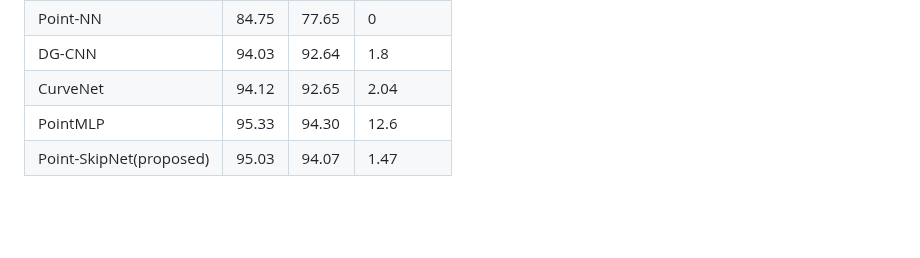
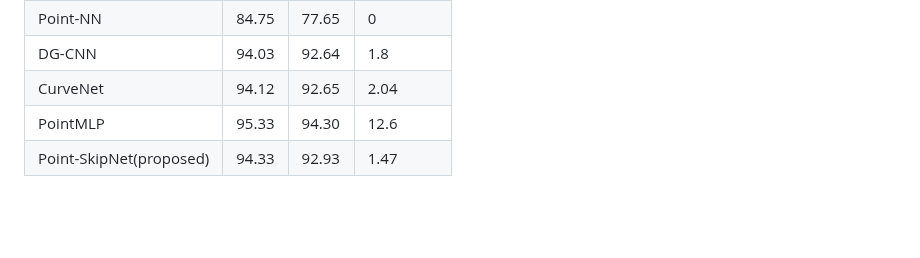
Before and after one commit to m-saeid/ModeNetR_PointSkipNet, a Markdown page: README.md, the part around the change. Rendered like a GitHub page.

```diff
--- a/README.md
+++ b/README.md
@@ -84,7 +84,7 @@ dataset="modelnet" bash run_test.sh    # To test on the original dataset(modelne
 | DG-CNN  | 94.03  | 92.64  | 1.8  |
 | CurveNet  | 94.12  | 92.65  | 2.04  |
 | PointMLP  | 95.33  | 94.30  | 12.6  |
-| Point-SkipNet(proposed)  | 95.03  | 94.07  | 1.47  |
+| Point-SkipNet(proposed)  | 94.33  | 92.93  | 1.47  |
 
 <br />
 <br />
```
